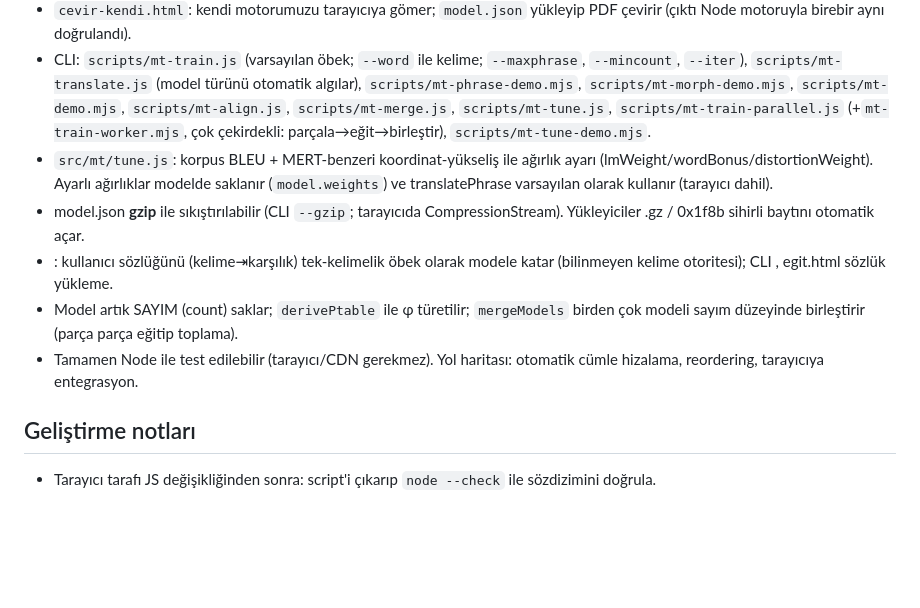
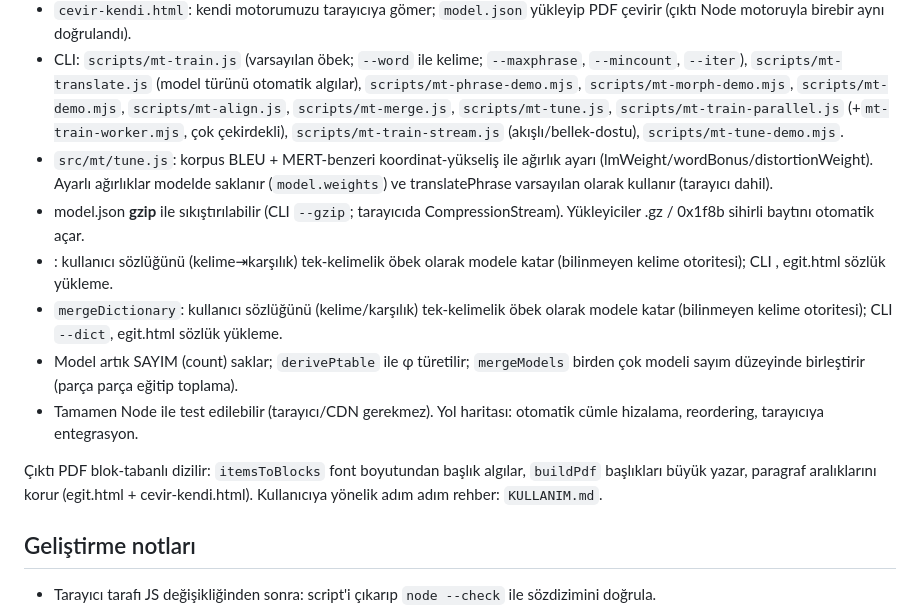
Before and after one commit to BilgeKaan-tr/-eviri, a Markdown page: CLAUDE.md, the part around the change. GitHub-like rendering; blank space fills up the shorter version.

```diff
--- a/CLAUDE.md
+++ b/CLAUDE.md
@@ -68,7 +68,7 @@ Sıfırdan, bağımsız SMT motoru. Paralel metinden öğrenir, dış bağımlı
   `--mincount`, `--iter`), `scripts/mt-translate.js` (model türünü otomatik algılar),
   `scripts/mt-phrase-demo.mjs`, `scripts/mt-morph-demo.mjs`, `scripts/mt-demo.mjs`,
   `scripts/mt-align.js`, `scripts/mt-merge.js`, `scripts/mt-tune.js`,
-  `scripts/mt-train-parallel.js` (+`mt-train-worker.mjs`, çok çekirdekli: parçala→eğit→birleştir),
+  `scripts/mt-train-parallel.js` (+`mt-train-worker.mjs`, çok çekirdekli), `scripts/mt-train-stream.js` (akışlı/bellek-dostu),
   `scripts/mt-tune-demo.mjs`.
 - `src/mt/tune.js`: korpus BLEU + MERT-benzeri koordinat-yükseliş ile ağırlık
   ayarı (lmWeight/wordBonus/distortionWeight). Ayarlı ağırlıklar modelde saklanır
@@ -77,10 +77,16 @@ Sıfırdan, bağımsız SMT motoru. Paralel metinden öğrenir, dış bağımlı
   CompressionStream). Yükleyiciler .gz / 0x1f8b sihirli baytını otomatik açar.
 - : kullanıcı sözlüğünü (kelime⇥karşılık) tek-kelimelik öbek
   olarak modele katar (bilinmeyen kelime otoritesi); CLI , egit.html sözlük yükleme.
+- `mergeDictionary`: kullanıcı sözlüğünü (kelime/karşılık) tek-kelimelik öbek
+  olarak modele katar (bilinmeyen kelime otoritesi); CLI `--dict`, egit.html sözlük yükleme.
 - Model artık SAYIM (count) saklar; `derivePtable` ile φ türetilir; `mergeModels`
   birden çok modeli sayım düzeyinde birleştirir (parça parça eğitip toplama).
 - Tamamen Node ile test edilebilir (tarayıcı/CDN gerekmez). Yol haritası:
   otomatik cümle hizalama, reordering, tarayıcıya entegrasyon.
+
+Çıktı PDF blok-tabanlı dizilir: `itemsToBlocks` font boyutundan başlık algılar,
+`buildPdf` başlıkları büyük yazar, paragraf aralıklarını korur (egit.html + cevir-kendi.html).
+Kullanıcıya yönelik adım adım rehber: `KULLANIM.md`.
 
 ## Geliştirme notları
 - Tarayıcı tarafı JS değişikliğinden sonra: script'i çıkarıp `node --check` ile sözdizimini doğrula.
```
Also changed, not shown: KULLANIM.md (added, +128 -0 lines).
